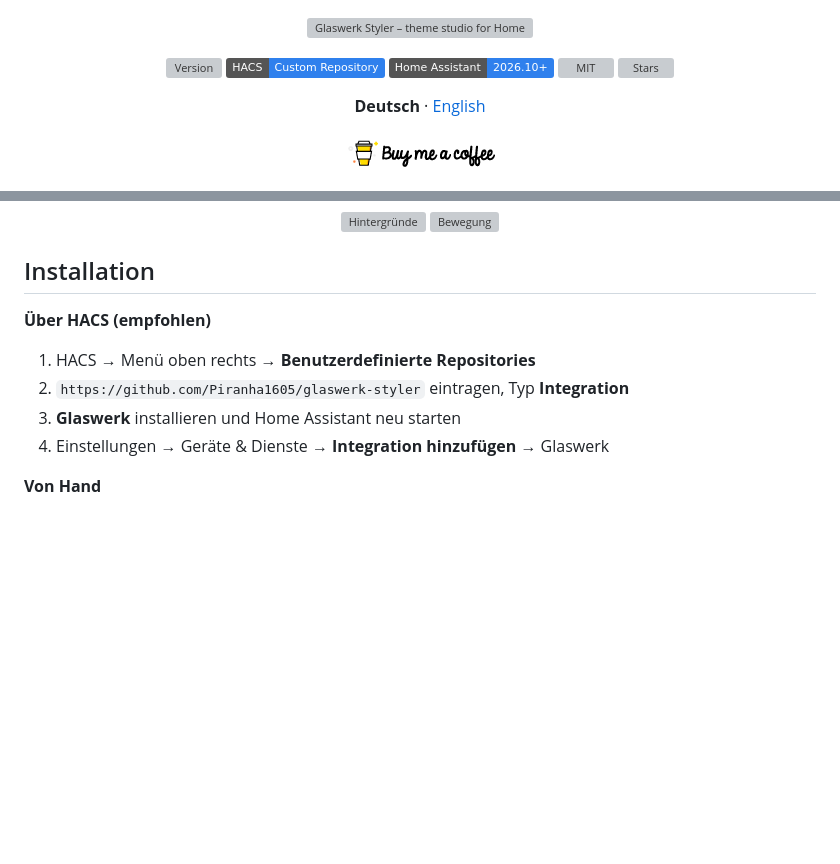
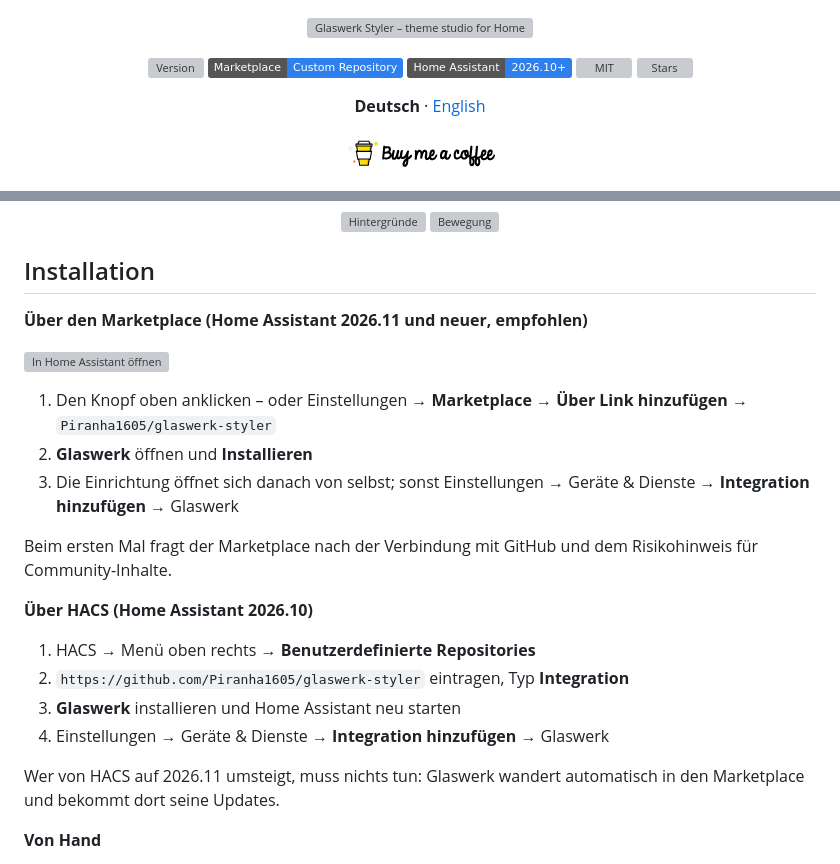
Before and after one commit to Piranha1605/glaswerk-styler, a Markdown page: README.md, 2 parts joined by grey strips. Drawn GitHub-style; badges without logos; blank space fills up the shorter version; grey boxes are pictures that could not be loaded.

```diff
--- a/README.md
+++ b/README.md
@@ -4,7 +4,7 @@
 
 <p align="center">
   <img src="https://img.shields.io/github/v/release/Piranha1605/glaswerk-styler?label=Version&color=2F80ED" alt="Version" />
-  <img src="https://img.shields.io/badge/HACS-Custom%20Repository-2F80ED?logo=home-assistant&logoColor=white" alt="HACS" />
+  <img src="https://img.shields.io/badge/Marketplace-Custom%20Repository-2F80ED?logo=home-assistant&logoColor=white" alt="Marketplace" />
   <img src="https://img.shields.io/badge/Home%20Assistant-2026.10%2B-2F80ED?logo=home-assistant&logoColor=white" alt="Home Assistant 2026.10+" />
   <img src="https://img.shields.io/github/license/Piranha1605/glaswerk-styler?color=2F80ED" alt="MIT" />
   <img src="https://img.shields.io/github/stars/Piranha1605/glaswerk-styler?color=2F80ED" alt="Stars" />
@@ -84,12 +84,24 @@ Eine Karte für dein Dashboard. Sie schwebt am unteren Rand, und jede Änderung
 
 ## Installation
 
-**Über HACS (empfohlen)**
+**Über den Marketplace (Home Assistant 2026.11 und neuer, empfohlen)**
+
+[![In Home Assistant öffnen](https://my.home-assistant.io/badges/marketplace_repository.svg)](https://my.home-assistant.io/redirect/marketplace_repository/?owner=Piranha1605&repository=glaswerk-styler&category=integration)
+
+1. Den Knopf oben anklicken – oder Einstellungen → **Marketplace** → **Über Link hinzufügen** → `Piranha1605/glaswerk-styler`
+2. **Glaswerk** öffnen und **Installieren**
+3. Die Einrichtung öffnet sich danach von selbst; sonst Einstellungen → Geräte & Dienste → **Integration hinzufügen** → Glaswerk
+
+Beim ersten Mal fragt der Marketplace nach der Verbindung mit GitHub und dem Risikohinweis für Community-Inhalte.
+
+**Über HACS (Home Assistant 2026.10)**
 
 1. HACS → Menü oben rechts → **Benutzerdefinierte Repositories**
 2. `https://github.com/Piranha1605/glaswerk-styler` eintragen, Typ **Integration**
 3. **Glaswerk** installieren und Home Assistant neu starten
 4. Einstellungen → Geräte & Dienste → **Integration hinzufügen** → Glaswerk
+
+Wer von HACS auf 2026.11 umsteigt, muss nichts tun: Glaswerk wandert automatisch in den Marketplace und bekommt dort seine Updates.
 
 **Von Hand**
 
```
Also changed, not shown: README.en.md (+14 -2 lines).
